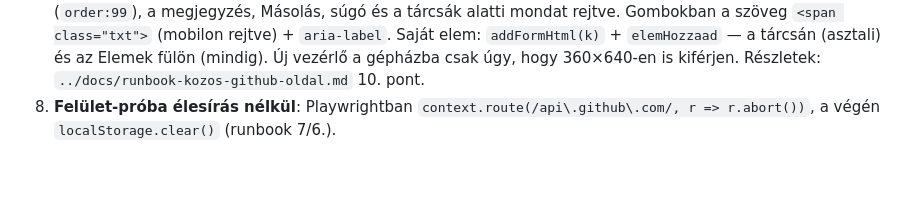
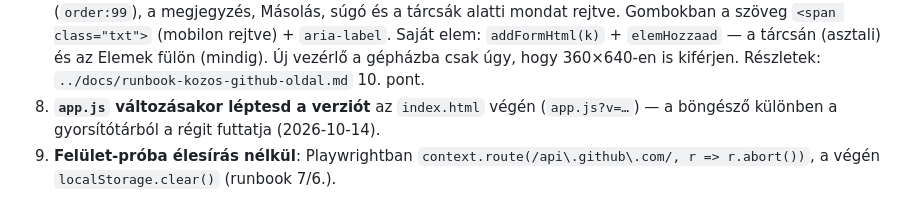
Before and after one commit to Endy07/otletgep, a Markdown page: CLAUDE.md, the part around the change. GitHub-like rendering; blank space fills up the shorter version.

Commit message:
CLAUDE.md: app.js verzió léptetése kódváltozáskor
Claude-Session: https://claude.ai/code/session_01E1LqUXyuPFej3TAdBmqexm

```diff
--- a/CLAUDE.md
+++ b/CLAUDE.md
@@ -68,5 +68,7 @@ A teljes háttér, a döntések indoklása és a hibamentes újraépítés a sz
    és a tárcsák alatti mondat rejtve. Gombokban a szöveg `<span class="txt">` (mobilon rejtve) + `aria-label`.
    Saját elem: `addFormHtml(k)` + `elemHozzaad` — a tárcsán (asztali) és az Elemek fülön (mindig). Új vezérlő a
    gépházba csak úgy, hogy 360×640-en is kiférjen. Részletek: `../docs/runbook-kozos-github-oldal.md` 10. pont.
+9. **`app.js` változásakor léptesd a verziót** az `index.html` végén (`app.js?v=…`) — a böngésző különben a
+   gyorsítótárból a régit futtatja (2026-10-14).
 8. **Felület-próba élesírás nélkül**: Playwrightban `context.route(/api\.github\.com/, r => r.abort())`, a végén
    `localStorage.clear()` (runbook 7/6.).
```
